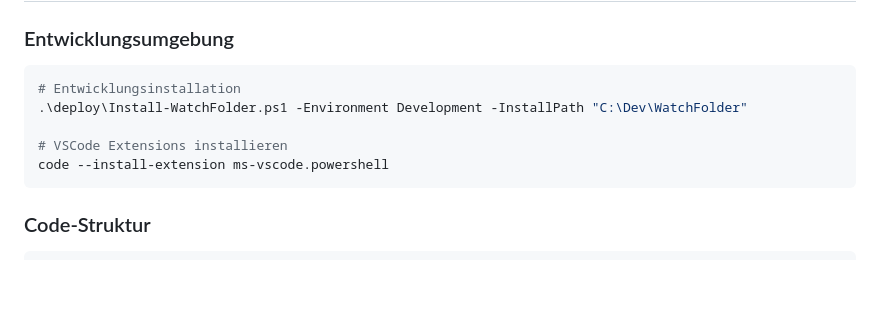
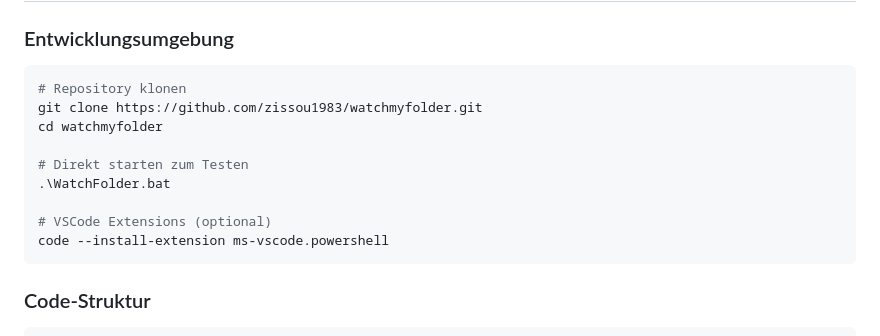
Before and after one commit to zissou1983/watchmyfolder, a Markdown page: README.md, the part around the change printed below. Drawn GitHub-style; blank space fills up the shorter version.

````diff
--- a/README.md
+++ b/README.md
@@ -242,10 +214,14 @@ Ziel: >80% Code-Coverage für alle Module
 ### Entwicklungsumgebung
 
 ```powershell
-# Entwicklungsinstallation
-.\deploy\Install-WatchFolder.ps1 -Environment Development -InstallPath "C:\Dev\WatchFolder"
+# Repository klonen
+git clone https://github.com/zissou1983/watchmyfolder.git
+cd watchmyfolder
 
-# VSCode Extensions installieren
+# Direkt starten zum Testen
+.\WatchFolder.bat
+
+# VSCode Extensions (optional)
 code --install-extension ms-vscode.powershell
 ```
 
````
Also changed, not shown: other parts of README.md (+11 -39 lines).
